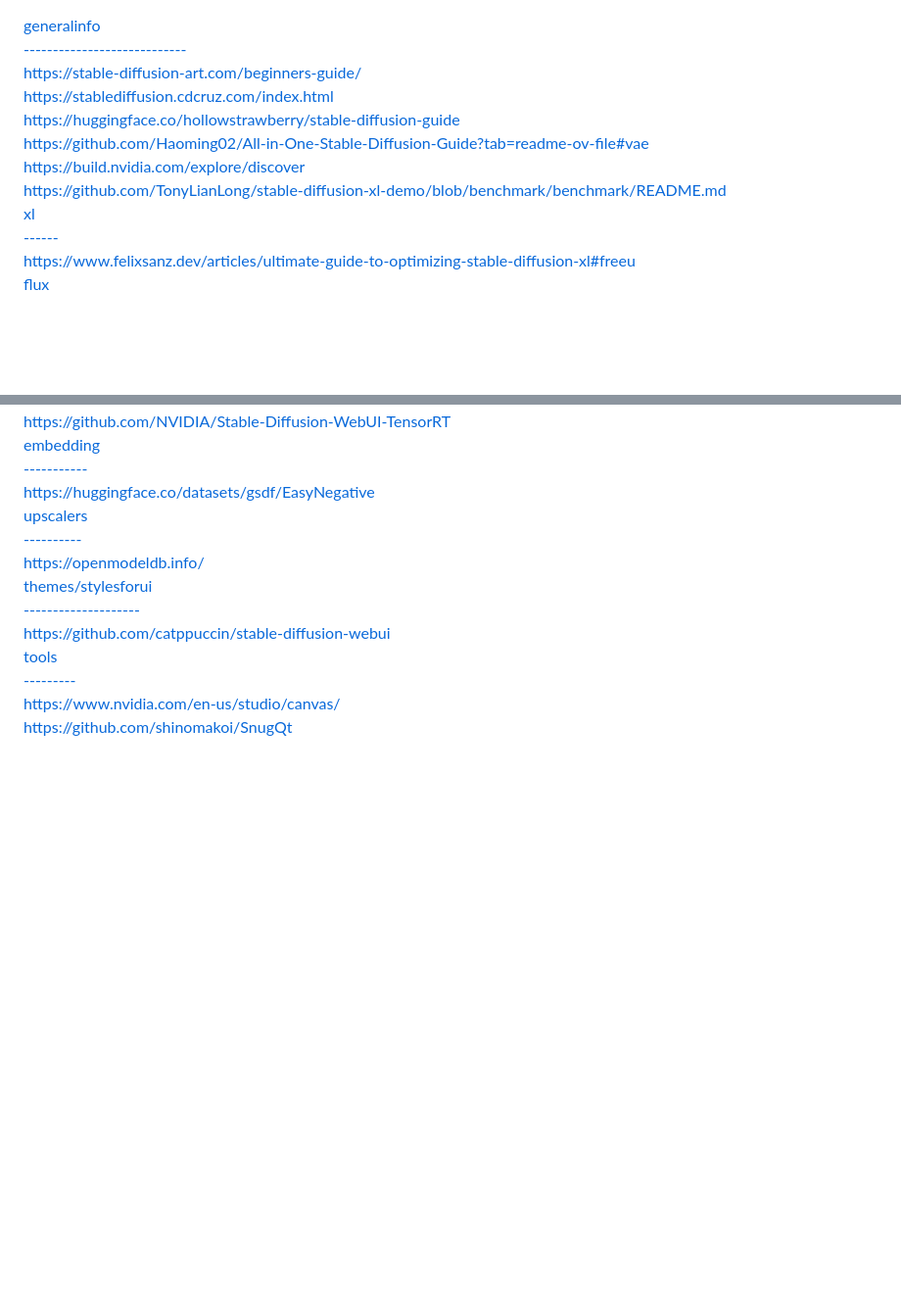
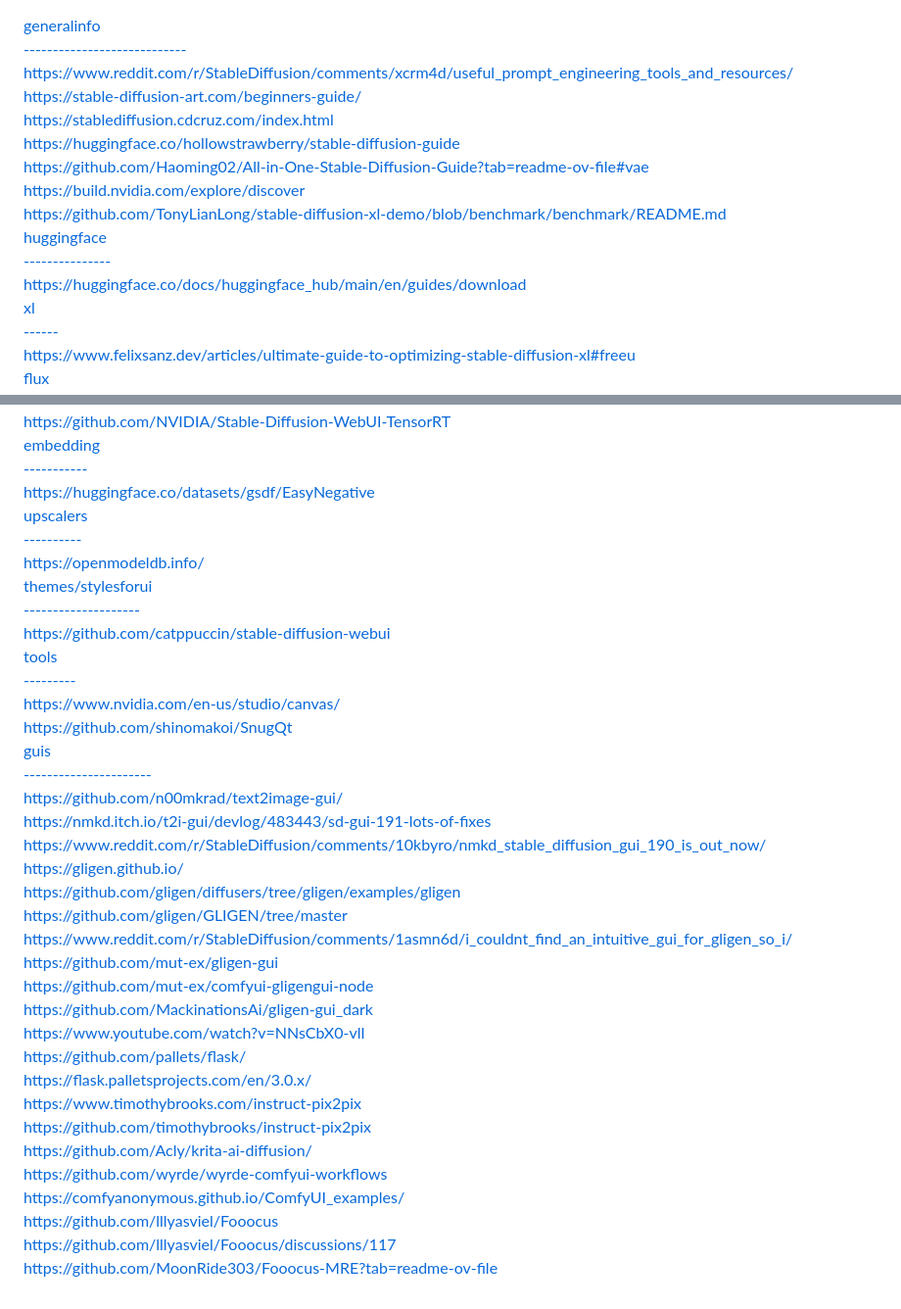
Before and after one commit to tampadesignr/sd-cheet-sheet, a Markdown page: README.md, 2 parts joined by grey strips. Shown at 98% size. Drawn GitHub-style; blank space fills up the shorter version.

```diff
--- a/README.md
+++ b/README.md
@@ -1,12 +1,16 @@
 <p>
 <a href="generalinfo" target="_blank" rel="nofollow">generalinfo</a><br>
 <a href="----------------------------" target="_blank" rel="nofollow">----------------------------</a><br>
+<a href="https://www.reddit.com/r/StableDiffusion/comments/xcrm4d/useful_prompt_engineering_tools_and_resources/" target="_blank" rel="nofollow">https://www.reddit.com/r/StableDiffusion/comments/xcrm4d/useful_prompt_engineering_tools_and_resources/</a><br>
 <a href="https://stable-diffusion-art.com/beginners-guide/" target="_blank" rel="nofollow">https://stable-diffusion-art.com/beginners-guide/</a><br>
 <a href="https://stablediffusion.cdcruz.com/index.html" target="_blank" rel="nofollow">https://stablediffusion.cdcruz.com/index.html</a><br>
 <a href="https://huggingface.co/hollowstrawberry/stable-diffusion-guide" target="_blank" rel="nofollow">https://huggingface.co/hollowstrawberry/stable-diffusion-guide</a><br>
 <a href="https://github.com/Haoming02/All-in-One-Stable-Diffusion-Guide?tab=readme-ov-file#vae" target="_blank" rel="nofollow">https://github.com/Haoming02/All-in-One-Stable-Diffusion-Guide?tab=readme-ov-file#vae</a><br>
 <a href="https://build.nvidia.com/explore/discover" target="_blank" rel="nofollow">https://build.nvidia.com/explore/discover</a><br>
 <a href="https://github.com/TonyLianLong/stable-diffusion-xl-demo/blob/benchmark/benchmark/README.md" target="_blank" rel="nofollow">https://github.com/TonyLianLong/stable-diffusion-xl-demo/blob/benchmark/benchmark/README.md</a><br>
+<a href="huggingface" target="_blank" rel="nofollow">huggingface</a><br>
+<a href="---------------" target="_blank" rel="nofollow">---------------</a><br>
+<a href="https://huggingface.co/docs/huggingface_hub/main/en/guides/download" target="_blank" rel="nofollow">https://huggingface.co/docs/huggingface_hub/main/en/guides/download</a><br>
 <a href="xl" target="_blank" rel="nofollow">xl</a><br>
 <a href="------" target="_blank" rel="nofollow">------</a><br>
 <a href="https://www.felixsanz.dev/articles/ultimate-guide-to-optimizing-stable-diffusion-xl#freeu" target="_blank" rel="nofollow">https://www.felixsanz.dev/articles/ultimate-guide-to-optimizing-stable-diffusion-xl#freeu</a><br>
@@ -68,5 +72,28 @@
 <a href="tools" target="_blank" rel="nofollow">tools</a><br>
 <a href="---------" target="_blank" rel="nofollow">---------</a><br>
 <a href="https://www.nvidia.com/en-us/studio/canvas/" target="_blank" rel="nofollow">https://www.nvidia.com/en-us/studio/canvas/</a><br>
-<a href="https://github.com/shinomakoi/SnugQt" target="_blank" rel="nofollow">https://github.com/shinomakoi/SnugQt</a>
+<a href="https://github.com/shinomakoi/SnugQt" target="_blank" rel="nofollow">https://github.com/shinomakoi/SnugQt</a><br>
+<a href="guis" target="_blank" rel="nofollow">guis</a><br>
+<a href="----------------------" target="_blank" rel="nofollow">----------------------</a><br>
+<a href="https://github.com/n00mkrad/text2image-gui/" target="_blank" rel="nofollow">https://github.com/n00mkrad/text2image-gui/</a><br>
+<a href="https://nmkd.itch.io/t2i-gui/devlog/483443/sd-gui-191-lots-of-fixes" target="_blank" rel="nofollow">https://nmkd.itch.io/t2i-gui/devlog/483443/sd-gui-191-lots-of-fixes</a><br>
+<a href="https://www.reddit.com/r/StableDiffusion/comments/10kbyro/nmkd_stable_diffusion_gui_190_is_out_now/" target="_blank" rel="nofollow">https://www.reddit.com/r/StableDiffusion/comments/10kbyro/nmkd_stable_diffusion_gui_190_is_out_now/</a><br>
+<a href="https://gligen.github.io/" target="_blank" rel="nofollow">https://gligen.github.io/</a><br>
+<a href="https://github.com/gligen/diffusers/tree/gligen/examples/gligen" target="_blank" rel="nofollow">https://github.com/gligen/diffusers/tree/gligen/examples/gligen</a><br>
+<a href="https://github.com/gligen/GLIGEN/tree/master" target="_blank" rel="nofollow">https://github.com/gligen/GLIGEN/tree/master</a><br>
+<a href="https://www.reddit.com/r/StableDiffusion/comments/1asmn6d/i_couldnt_find_an_intuitive_gui_for_gligen_so_i/" target="_blank" rel="nofollow">https://www.reddit.com/r/StableDiffusion/comments/1asmn6d/i_couldnt_find_an_intuitive_gui_for_gligen_so_i/</a><br>
+<a href="https://github.com/mut-ex/gligen-gui" target="_blank" rel="nofollow">https://github.com/mut-ex/gligen-gui</a><br>
+<a href="https://github.com/mut-ex/comfyui-gligengui-node" target="_blank" rel="nofollow">https://github.com/mut-ex/comfyui-gligengui-node</a><br>
+<a href="https://github.com/MackinationsAi/gligen-gui_dark" target="_blank" rel="nofollow">https://github.com/MackinationsAi/gligen-gui_dark</a><br>
+<a href="https://www.youtube.com/watch?v=NNsCbX0-vlI" target="_blank" rel="nofollow">https://www.youtube.com/watch?v=NNsCbX0-vlI</a><br>
+<a href="https://github.com/pallets/flask/" target="_blank" rel="nofollow">https://github.com/pallets/flask/</a><br>
+<a href="https://flask.palletsprojects.com/en/3.0.x/" target="_blank" rel="nofollow">https://flask.palletsprojects.com/en/3.0.x/</a><br>
+<a href="https://www.timothybrooks.com/instruct-pix2pix" target="_blank" rel="nofollow">https://www.timothybrooks.com/instruct-pix2pix</a><br>
+<a href="https://github.com/timothybrooks/instruct-pix2pix" target="_blank" rel="nofollow">https://github.com/timothybrooks/instruct-pix2pix</a><br>
+<a href="https://github.com/Acly/krita-ai-diffusion/" target="_blank" rel="nofollow">https://github.com/Acly/krita-ai-diffusion/</a><br>
+<a href="https://github.com/wyrde/wyrde-comfyui-workflows" target="_blank" rel="nofollow">https://github.com/wyrde/wyrde-comfyui-workflows</a><br>
+<a href="https://comfyanonymous.github.io/ComfyUI_examples/" target="_blank" rel="nofollow">https://comfyanonymous.github.io/ComfyUI_examples/</a><br>
+<a href="https://github.com/lllyasviel/Fooocus" target="_blank" rel="nofollow">https://github.com/lllyasviel/Fooocus</a><br>
+<a href="https://github.com/lllyasviel/Fooocus/discussions/117" target="_blank" rel="nofollow">https://github.com/lllyasviel/Fooocus/discussions/117</a><br>
+<a href="https://github.com/MoonRide303/Fooocus-MRE?tab=readme-ov-file" target="_blank" rel="nofollow">https://github.com/MoonRide303/Fooocus-MRE?tab=readme-ov-file</a>
 </p>
```
